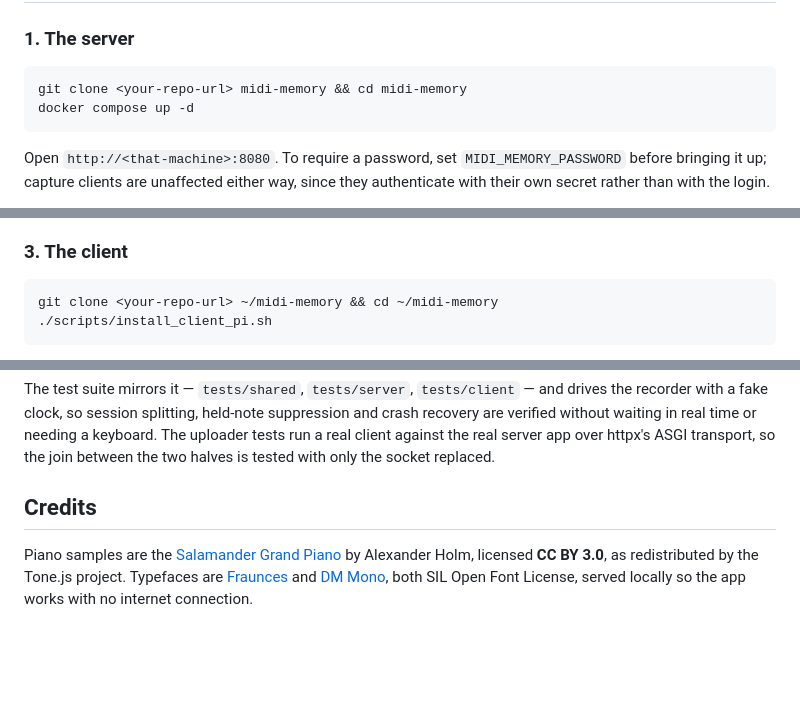
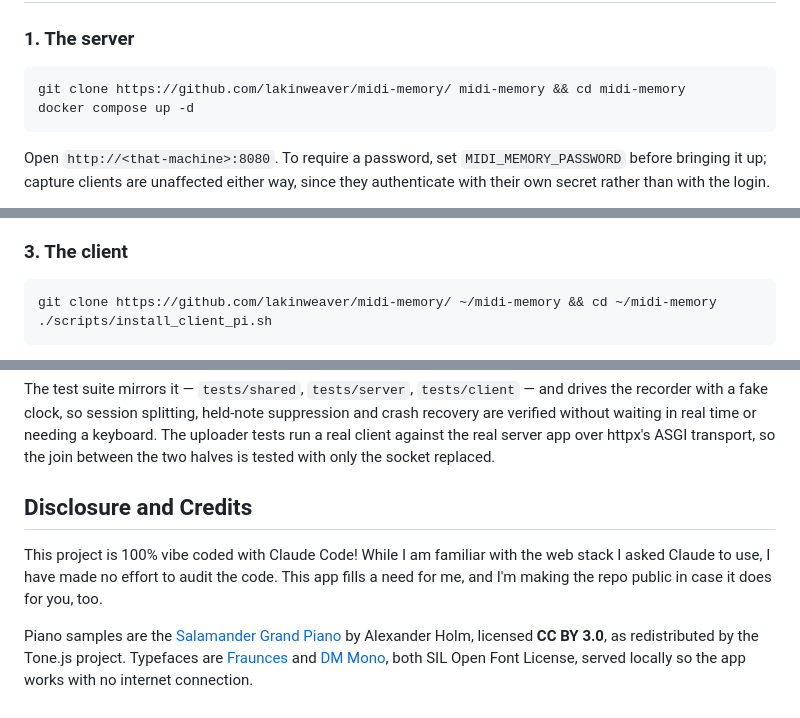
Before and after one commit to lakinweaver/midi-memory, a Markdown page: README.md, 3 parts joined by grey strips. Drawn GitHub-style; blank space fills up the shorter version.

Commit message:
Fix repository URLs and update credits in README
Updated repository URLs in the README file and modified the credits section.

````diff
--- a/README.md
+++ b/README.md
@@ -40,7 +40,7 @@ install.
 ### 1. The server
 
 ```bash
-git clone <your-repo-url> midi-memory && cd midi-memory
+git clone https://github.com/lakinweaver/midi-memory/ midi-memory && cd midi-memory
 docker compose up -d
 ```
 
@@ -60,7 +60,7 @@ one click on "New secret".
 ### 3. The client
 
 ```bash
-git clone <your-repo-url> ~/midi-memory && cd ~/midi-memory
+git clone https://github.com/lakinweaver/midi-memory/ ~/midi-memory && cd ~/midi-memory
 ./scripts/install_client_pi.sh
 ```
 
@@ -279,7 +279,9 @@ recovery are verified without waiting in real time or needing a keyboard. The up
 tests run a real client against the real server app over httpx's ASGI transport, so the
 join between the two halves is tested with only the socket replaced.
 
-## Credits
+## Disclosure and Credits
+
+This project is 100% vibe coded with Claude Code! While I am familiar with the web stack I asked Claude to use, I have made no effort to audit the code. This app fills a need for me, and I'm making the repo public in case it does for you, too.
 
 Piano samples are the [Salamander Grand Piano](https://archive.org/details/SalamanderGrandPianoV3)
 by Alexander Holm, licensed **CC BY 3.0**, as redistributed by the Tone.js project.
````
